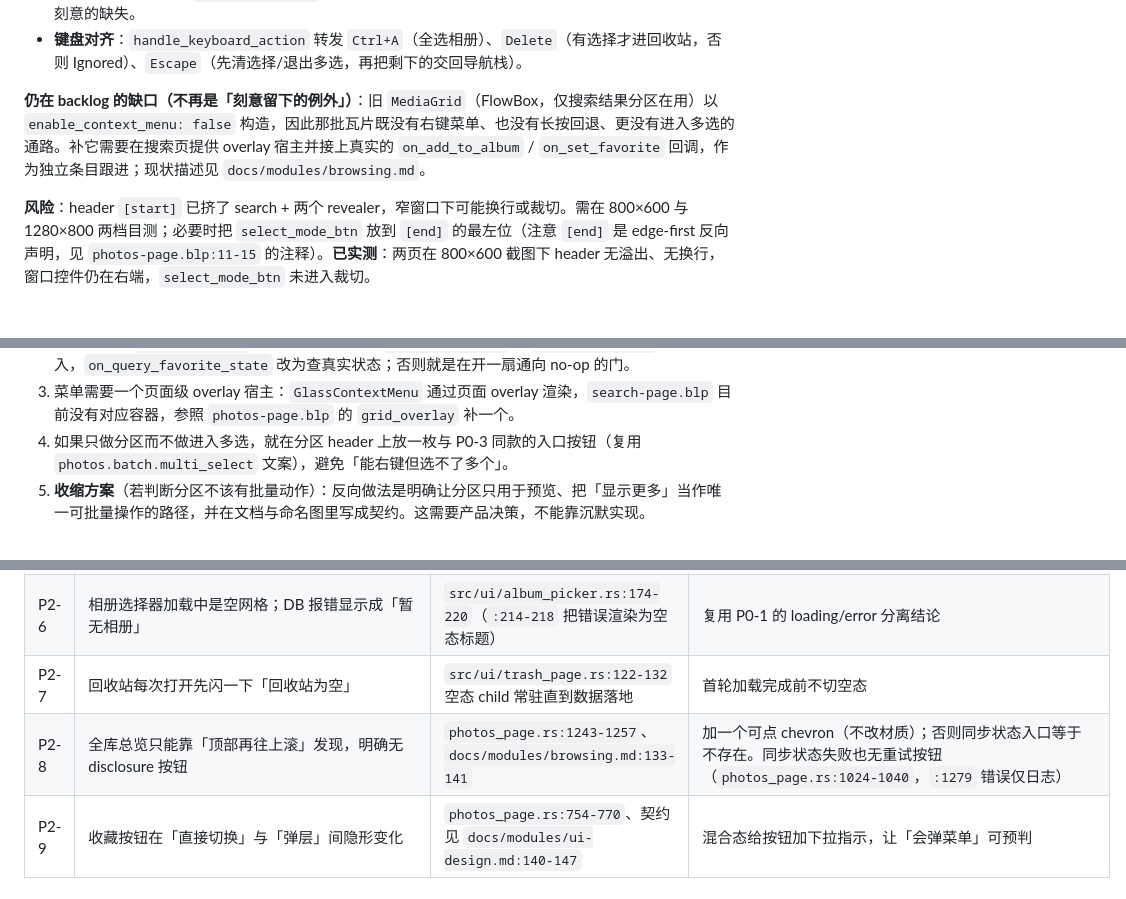
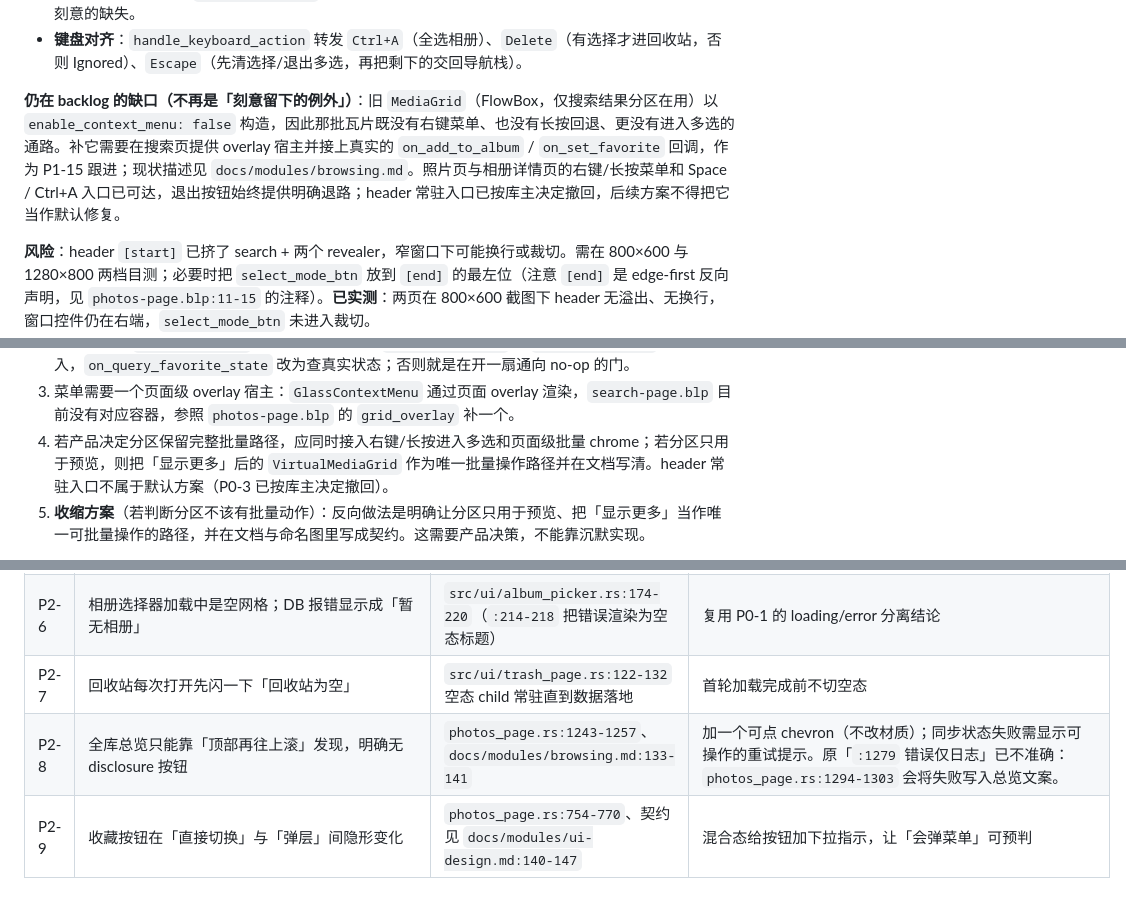
Before and after one commit to Luyao-1024/photoViewer, a Markdown page: docs/ux-improvement-backlog.md, 3 parts joined by grey strips. Rendered like a GitHub page; blank space fills up the shorter version.

```diff
--- a/docs/ux-improvement-backlog.md
+++ b/docs/ux-improvement-backlog.md
@@ -218,7 +218,7 @@ gridview.virtual-media-grid-view > child > .glass-thumb-card:focus-visible {
 - **不加收藏按钮**：该页 `on_set_favorite` 目前是 no-op，放一颗心就是死控件；模板注释里写明了这个刻意的缺失。
 - **键盘对齐**：`handle_keyboard_action` 转发 `Ctrl+A`（全选相册）、`Delete`（有选择才进回收站，否则 Ignored）、`Escape`（先清选择/退出多选，再把剩下的交回导航栈）。
 
-**仍在 backlog 的缺口（不再是「刻意留下的例外」）**：旧 `MediaGrid`（FlowBox，仅搜索结果分区在用）以 `enable_context_menu: false` 构造，因此那批瓦片既没有右键菜单、也没有长按回退、更没有进入多选的通路。补它需要在搜索页提供 overlay 宿主并接上真实的 `on_add_to_album` / `on_set_favorite` 回调，作为独立条目跟进；现状描述见 `docs/modules/browsing.md`。
+**仍在 backlog 的缺口（不再是「刻意留下的例外」）**：旧 `MediaGrid`（FlowBox，仅搜索结果分区在用）以 `enable_context_menu: false` 构造，因此那批瓦片既没有右键菜单、也没有长按回退、更没有进入多选的通路。补它需要在搜索页提供 overlay 宿主并接上真实的 `on_add_to_album` / `on_set_favorite` 回调，作为 P1-15 跟进；现状描述见 `docs/modules/browsing.md`。照片页与相册详情页的右键/长按菜单和 Space / Ctrl+A 入口已可达，退出按钮始终提供明确退路；header 常驻入口已按库主决定撤回，后续方案不得把它当作默认修复。
 
 **风险**：header `[start]` 已挤了 search + 两个 revealer，窄窗口下可能换行或裁切。需在 800×600 与 1280×800 两档目测；必要时把 `select_mode_btn` 放到 `[end]` 的最左位（注意 `[end]` 是 edge-first 反向声明，见 `photos-page.blp:11-15` 的注释）。**已实测**：两页在 800×600 截图下 header 无溢出、无换行，窗口控件仍在右端，`select_mode_btn` 未进入裁切。
 
@@ -635,7 +635,7 @@ i18n：`viewer.position.count = "{current} / {total}"` 加进两族 zh-CN（`zh-
 1. 让预览分区的瓦片可达右键菜单：`build_result_section()` 改用 `MediaGrid::new_for_album_with_context_menu()`（`media_grid.rs:591-598` 已存在，无需新 API）。
 2. **顺序前提**：先接上真实回调，再开菜单。`on_add_to_album` 需要搜索页把 `MediaId` 交给现有的加入相册流程（与 `photos_page.rs` 同一批处理函数），`on_set_favorite` 走 `MediaRepository` 的收藏写入，`on_query_favorite_state` 改为查真实状态；否则就是在开一扇通向 no-op 的门。
 3. 菜单需要一个页面级 overlay 宿主：`GlassContextMenu` 通过页面 overlay 渲染，`search-page.blp` 目前没有对应容器，参照 `photos-page.blp` 的 `grid_overlay` 补一个。
-4. 如果只做分区而不做进入多选，就在分区 header 上放一枚与 P0-3 同款的入口按钮（复用 `photos.batch.multi_select` 文案），避免「能右键但选不了多个」。
+4. 若产品决定分区保留完整批量路径，应同时接入右键/长按进入多选和页面级批量 chrome；若分区只用于预览，则把「显示更多」后的 `VirtualMediaGrid` 作为唯一批量操作路径并在文档写清。header 常驻入口不属于默认方案（P0-3 已按库主决定撤回）。
 5. **收缩方案**（若判断分区不该有批量动作）：反向做法是明确让分区只用于预览、把「显示更多」当作唯一可批量操作的路径，并在文档与命名图里写成契约。这需要产品决策，不能靠沉默实现。
 
 **落点文件**：`src/ui/search_page.rs`、`data/ui/search-page.blp`、`src/ui/media_grid.rs`（`enable_context_menu` 的调用点）、`i18n/*.json`（若新增文案）。
@@ -657,7 +657,7 @@ i18n：`viewer.position.count = "{current} / {total}"` 加进两族 zh-CN（`zh-
 | P2-5 | 选择相关的 DB 查询在主线程同步执行 | `photos_page.rs:1155`（每次选择变化 `favorite_state`）、`:1337`（同步取 2000 条）、`:1360`（同步 count） | 移入 `spawn_blocking` + generation 回投；大库下多选 header 会掉帧 |
 | P2-6 | 相册选择器加载中是空网格；DB 报错显示成「暂无相册」 | `src/ui/album_picker.rs:174-220`（`:214-218` 把错误渲染为空态标题） | 复用 P0-1 的 loading/error 分离结论 |
 | P2-7 | 回收站每次打开先闪一下「回收站为空」 | `src/ui/trash_page.rs:122-132` 空态 child 常驻直到数据落地 | 首轮加载完成前不切空态 |
-| P2-8 | 全库总览只能靠「顶部再往上滚」发现，明确无 disclosure 按钮 | `photos_page.rs:1243-1257`、`docs/modules/browsing.md:133-141` | 加一个可点 chevron（不改材质）；否则同步状态入口等于不存在。同步状态失败也无重试按钮（`photos_page.rs:1024-1040`，`:1279` 错误仅日志） |
+| P2-8 | 全库总览只能靠「顶部再往上滚」发现，明确无 disclosure 按钮 | `photos_page.rs:1243-1257`、`docs/modules/browsing.md:133-141` | 加一个可点 chevron（不改材质）；同步状态失败需显示可操作的重试提示。原「`:1279` 错误仅日志」已不准确：`photos_page.rs:1294-1303` 会将失败写入总览文案。 |
 | P2-9 | 收藏按钮在「直接切换」与「弹层」间隐形变化 | `photos_page.rs:754-770`、契约见 `docs/modules/ui-design.md:140-147` | 混合态给按钮加下拉指示，让「会弹菜单」可预判 |
 
 ---
```
Also changed, not shown: other parts of docs/ux-improvement-backlog.md (+8 -8 lines).
